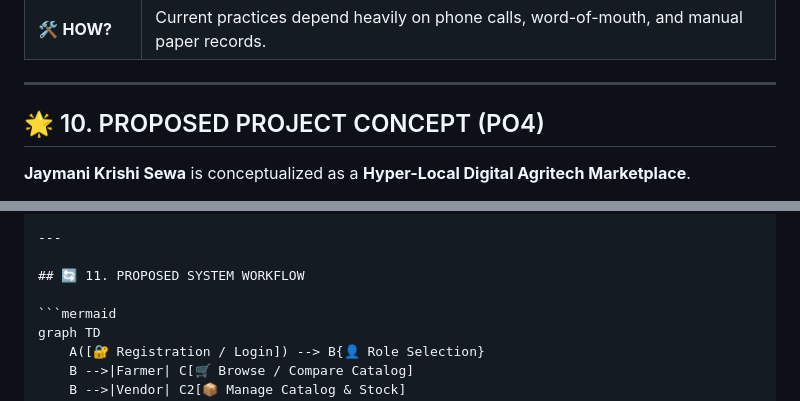
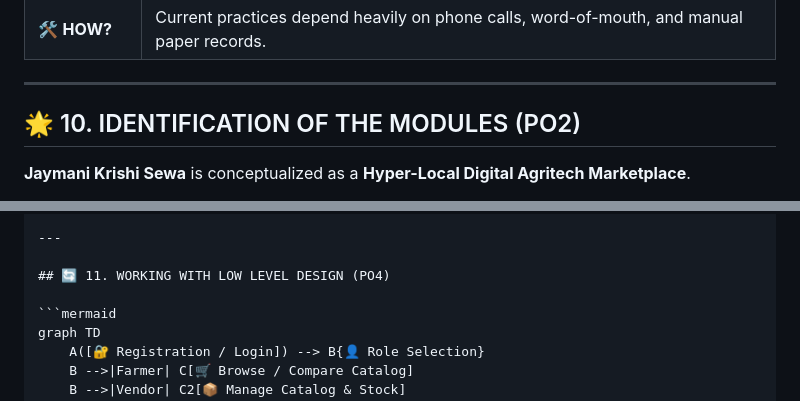
Before and after one commit to hmpmanish/jaymani-krishi-sewa, a Markdown page: Jaymani_Krishi_Sewa_Proposal_Report.md, 2 parts joined by grey strips. Rendered like a GitHub page.

````diff
--- a/Jaymani_Krishi_Sewa_Proposal_Report.md
+++ b/Jaymani_Krishi_Sewa_Proposal_Report.md
@@ -125,7 +125,7 @@ Furthermore, it integrates a digital <em>Bahi-Khata</em> system, replacing manua
 
 ---
 
-## 🌟 10. PROPOSED PROJECT CONCEPT (PO4)
+## 🌟 10. IDENTIFICATION OF THE MODULES (PO2)
 
 **Jaymani Krishi Sewa** is conceptualized as a **Hyper-Local Digital Agritech Marketplace**.
 
@@ -149,7 +149,7 @@ graph LR
 
 ---
 
-## 🔄 11. PROPOSED SYSTEM WORKFLOW
+## 🔄 11. WORKING WITH LOW LEVEL DESIGN (PO4)
 
 ```mermaid
 graph TD
````
Also changed, not shown: other parts of Jaymani_Krishi_Sewa_Proposal_Report.md (+6 -6 lines), Evaluation_Rubric_R1.md (added, +132 -0 lines).
